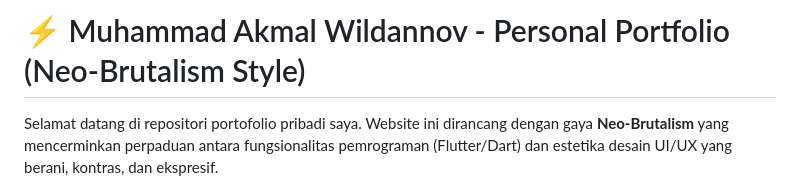
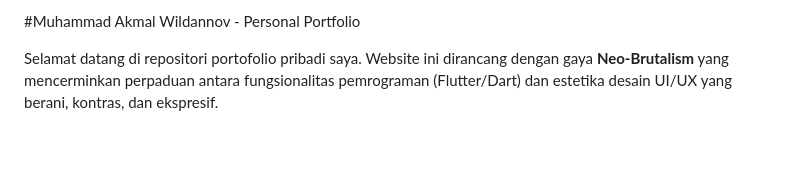
Before and after one commit to Malwildan/Malwildan.github.io, a Markdown page: README.md, the part around the change. Drawn GitHub-style; blank space fills up the shorter version.

Commit message:
Update portfolio title formatting in README
Removed the lightning bolt emoji from the title in README.

```diff
--- a/README.md
+++ b/README.md
@@ -1,4 +1,4 @@
-# ⚡ Muhammad Akmal Wildannov - Personal Portfolio (Neo-Brutalism Style)
+#Muhammad Akmal Wildannov - Personal Portfolio
 
 Selamat datang di repositori portofolio pribadi saya. Website ini dirancang dengan gaya **Neo-Brutalism** yang mencerminkan perpaduan antara fungsionalitas pemrograman (Flutter/Dart) dan estetika desain UI/UX yang berani, kontras, dan ekspresif.
 
```
